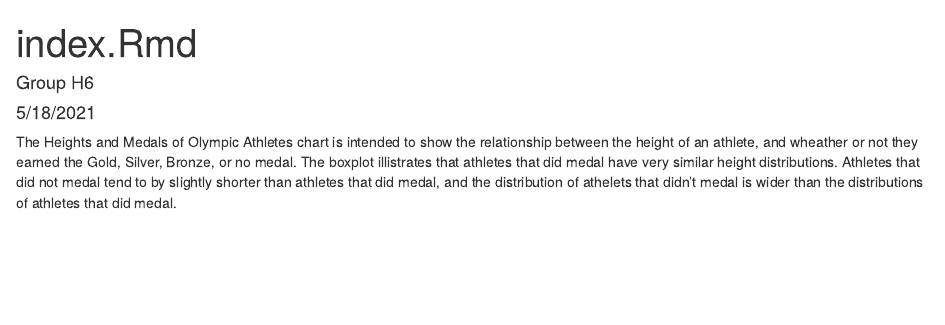
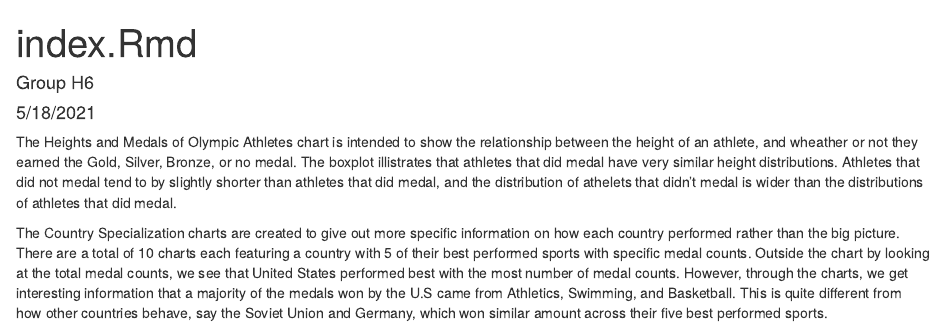
Before and after one commit to nbenad/FinalProjectH6, an R Markdown document (index.Rmd): the page in a window 1100 px wide, from its top. Rendered offline with R 4.5, knitr and Pandoc, with nearby package versions.

Commit message:
added description for specialization charts

````diff
--- a/index.Rmd
+++ b/index.Rmd
@@ -10,3 +10,6 @@ knitr::opts_chunk$set(echo = TRUE)
 ```
 
 The Heights and Medals of Olympic Athletes chart is intended to show the relationship between the height of an athlete, and wheather or not they earned the Gold, Silver, Bronze, or no medal. The boxplot illistrates that athletes that did medal have very similar height distributions. Athletes that did not medal tend to by slightly shorter than athletes that did medal, and the distribution of athelets that didn't medal is wider than the distributions of athletes that did medal.
+
+
+The Country Specialization charts are created to give out more specific information on how each country performed rather than the big picture. There are a total of 10 charts each featuring a country with 5 of their best performed sports with specific medal counts. Outside the chart by looking at the total medal counts, we see that United States performed best with the most number of medal counts. However, through the charts, we get interesting information that a majority of the medals won by the U.S came from Athletics, Swimming, and Basketball. This is quite different from how other countries behave, say the Soviet Union and Germany, which won similar amount across their five best performed sports.
````
